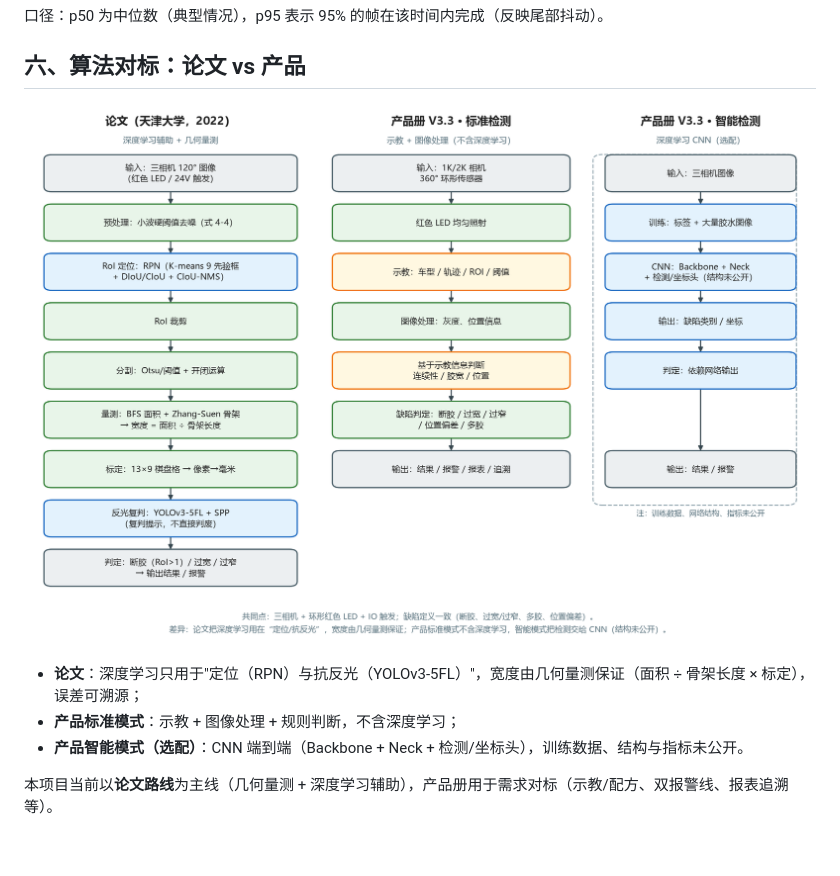
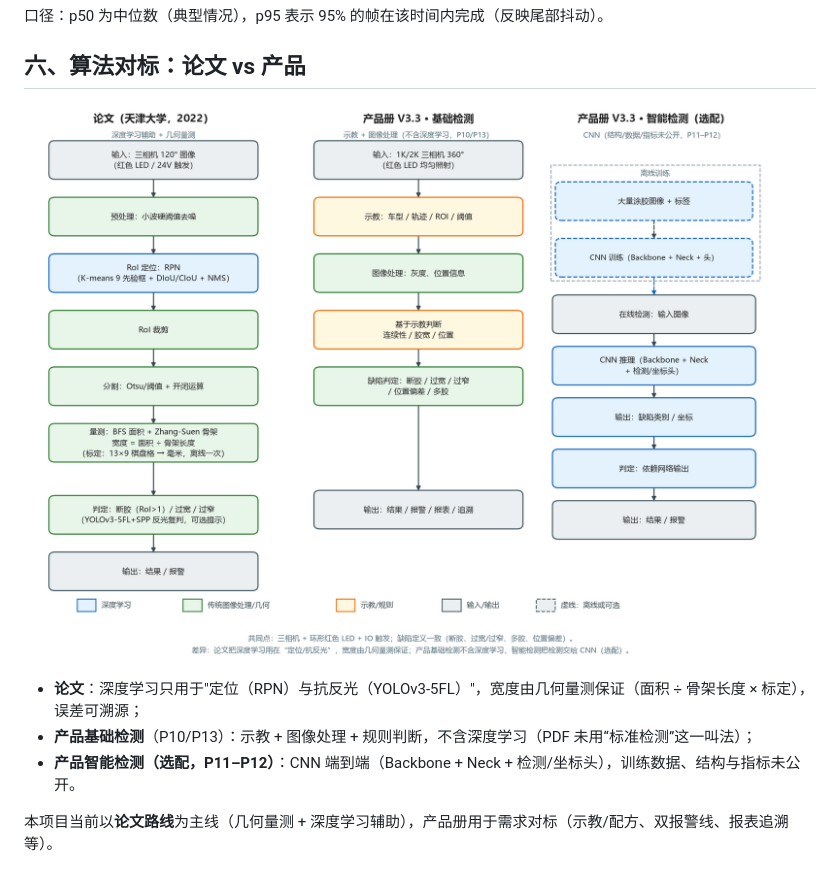
Before and after one commit to Hamapotato/glue-inspection-sensor, a Markdown page: docs/project/camera-infer-verification-2026-11-22.md, the part around the change. Drawn GitHub-style; pictures changed too: docs/project/figures/thesis-vs-product-algorithm.png; blank space fills up the shorter version.

```diff
--- a/docs/project/camera-infer-verification-2026-11-22.md
+++ b/docs/project/camera-infer-verification-2026-11-22.md
@@ -55,8 +55,8 @@
 ![论文算法与产品算法主要流程对比](figures/thesis-vs-product-algorithm.png)
 
 - **论文**：深度学习只用于"定位（RPN）与抗反光（YOLOv3-5FL）"，宽度由几何量测保证（面积 ÷ 骨架长度 × 标定），误差可溯源；
-- **产品标准模式**：示教 + 图像处理 + 规则判断，不含深度学习；
-- **产品智能模式（选配）**：CNN 端到端（Backbone + Neck + 检测/坐标头），训练数据、结构与指标未公开。
+- **产品基础检测**（P10/P13）：示教 + 图像处理 + 规则判断，不含深度学习（PDF 未用“标准检测”这一叫法）；
+- **产品智能检测（选配，P11–P12）**：CNN 端到端（Backbone + Neck + 检测/坐标头），训练数据、结构与指标未公开。
 
 本项目当前以**论文路线**为主线（几何量测 + 深度学习辅助），产品册用于需求对标（示教/配方、双报警线、报表追溯等）。
 
```
Also changed, not shown: 1 other file.
